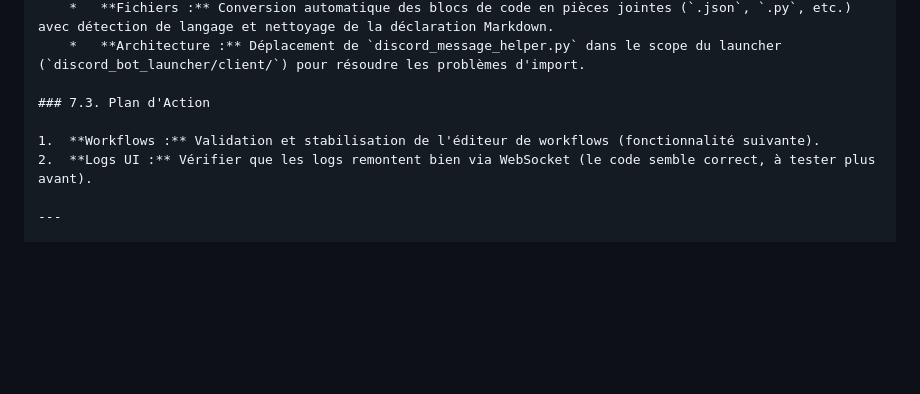
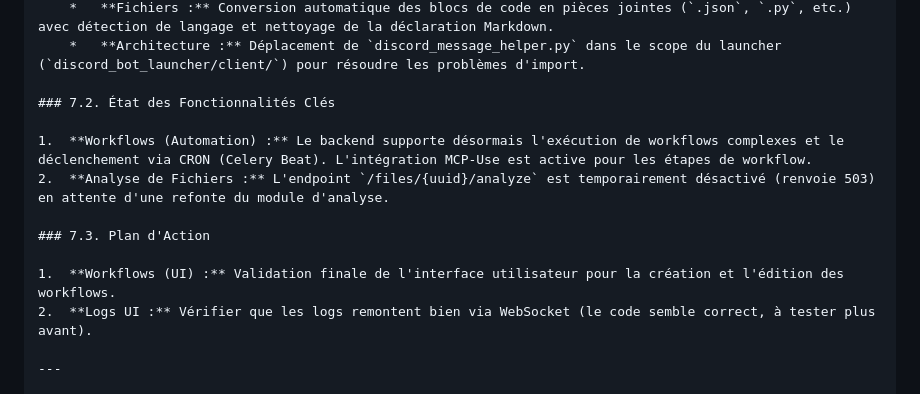
Before and after one commit to grokuku/Grobot, a Markdown page: project_context.md, the part around the change. Rendered like a GitHub page; blank space fills up the shorter version.

Commit message:
update context

```diff
--- a/project_context.md
+++ b/project_context.md
@@ -249,9 +249,14 @@
         *   **Fichiers :** Conversion automatique des blocs de code en pièces jointes (`.json`, `.py`, etc.) avec détection de langage et nettoyage de la déclaration Markdown.
         *   **Architecture :** Déplacement de `discord_message_helper.py` dans le scope du launcher (`discord_bot_launcher/client/`) pour résoudre les problèmes d'import.
 
+    ### 7.2. État des Fonctionnalités Clés
+
+    1.  **Workflows (Automation) :** Le backend supporte désormais l'exécution de workflows complexes et le déclenchement via CRON (Celery Beat). L'intégration MCP-Use est active pour les étapes de workflow.
+    2.  **Analyse de Fichiers :** L'endpoint `/files/{uuid}/analyze` est temporairement désactivé (renvoie 503) en attente d'une refonte du module d'analyse.
+
     ### 7.3. Plan d'Action
 
-    1.  **Workflows :** Validation et stabilisation de l'éditeur de workflows (fonctionnalité suivante).
+    1.  **Workflows (UI) :** Validation finale de l'interface utilisateur pour la création et l'édition des workflows.
     2.  **Logs UI :** Vérifier que les logs remontent bien via WebSocket (le code semble correct, à tester plus avant).
 
     ---
```
